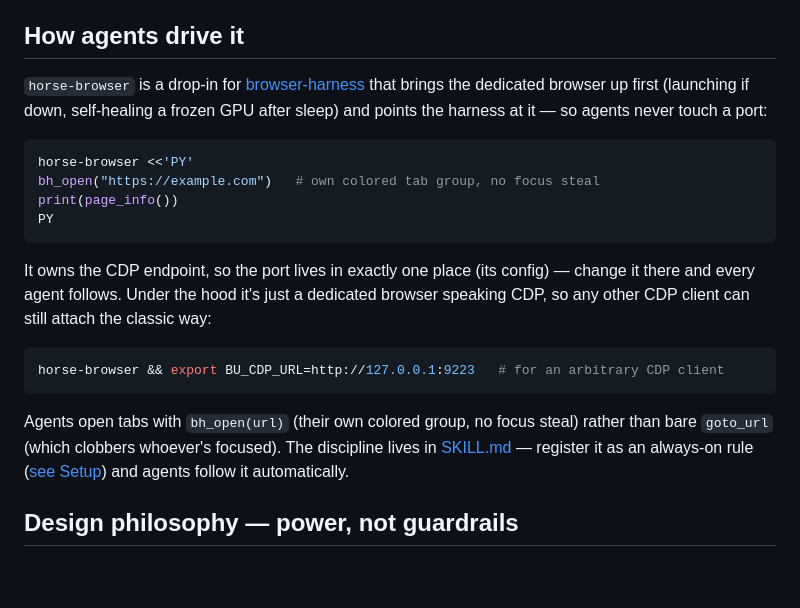
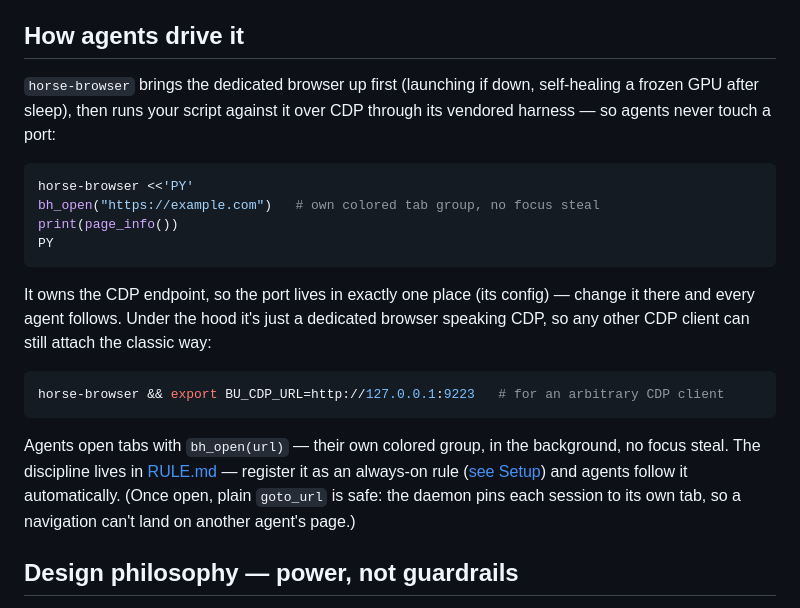
Before and after one commit to pA1nD/horse-browser, a Markdown page: README.md, the part around one of its changes. Drawn GitHub-style; blank space fills up the shorter version.

````diff
--- a/README.md
+++ b/README.md
@@ -100,7 +92,7 @@ Built around **stable slots**: a tab keeps its cell, so the picture never shuffl
 
 ## How agents drive it
 
-`horse-browser` is a drop-in for [browser-harness](https://github.com/browser-use/browser-harness) that brings the dedicated browser up first (launching if down, self-healing a frozen GPU after sleep) and points the harness at it — so agents never touch a port:
+`horse-browser` brings the dedicated browser up first (launching if down, self-healing a frozen GPU after sleep), then runs your script against it over CDP through its vendored harness — so agents never touch a port:
 
 ```bash
 horse-browser <<'PY'
@@ -115,7 +107,7 @@ It owns the CDP endpoint, so the port lives in exactly one place (its config)
 horse-browser && export BU_CDP_URL=http://127.0.0.1:9223   # for an arbitrary CDP client
 ```
 
-Agents open tabs with `bh_open(url)` (their own colored group, no focus steal) rather than bare `goto_url` (which clobbers whoever's focused). The discipline lives in [SKILL.md](SKILL.md) — register it as an always-on rule ([see Setup](#teaching-agents-the-discipline)) and agents follow it automatically.
+Agents open tabs with `bh_open(url)` — their own colored group, in the background, no focus steal. The discipline lives in [RULE.md](RULE.md) — register it as an always-on rule ([see Setup](#teaching-agents-the-discipline)) and agents follow it automatically. (Once open, plain `goto_url` is safe: the daemon pins each session to its own tab, so a navigation can't land on another agent's page.)
 
 ## Design philosophy — power, not guardrails
 
````
Also changed, not shown: other parts of README.md (+12 -19 lines).
